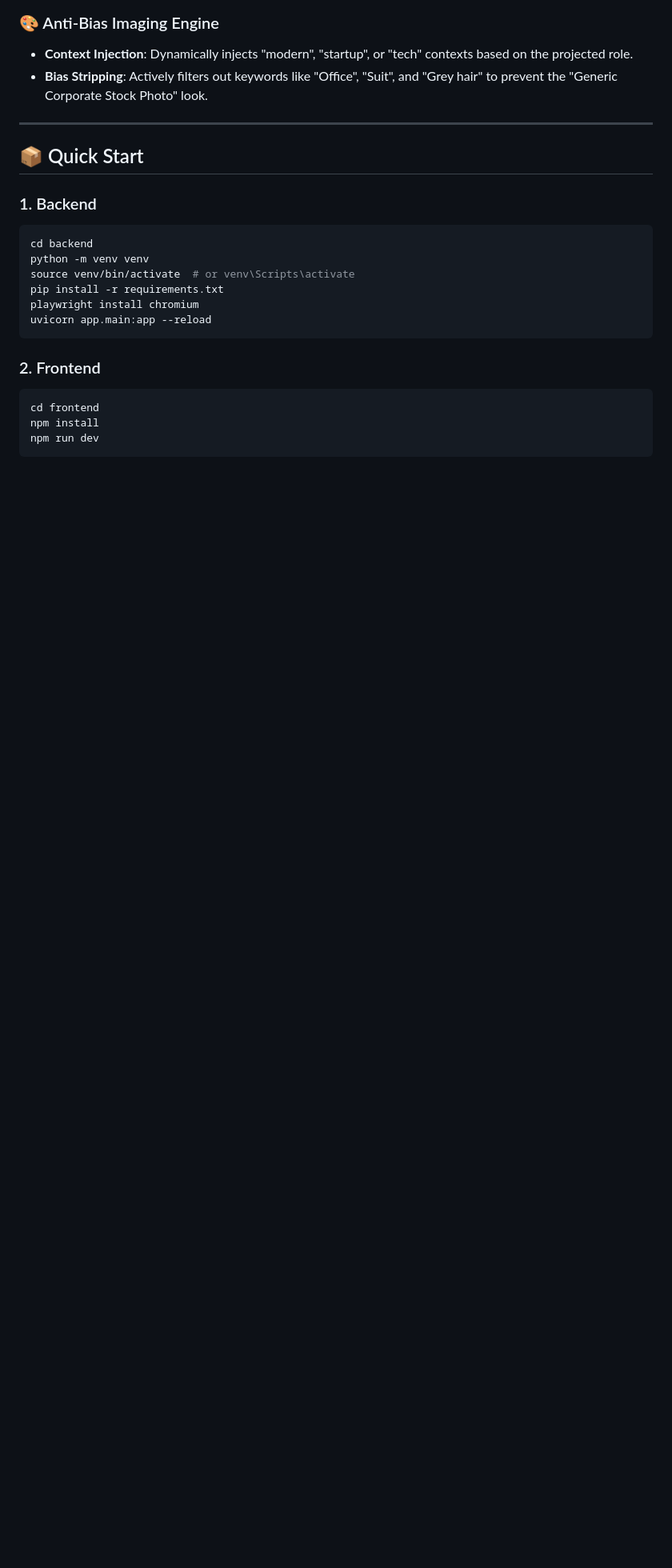
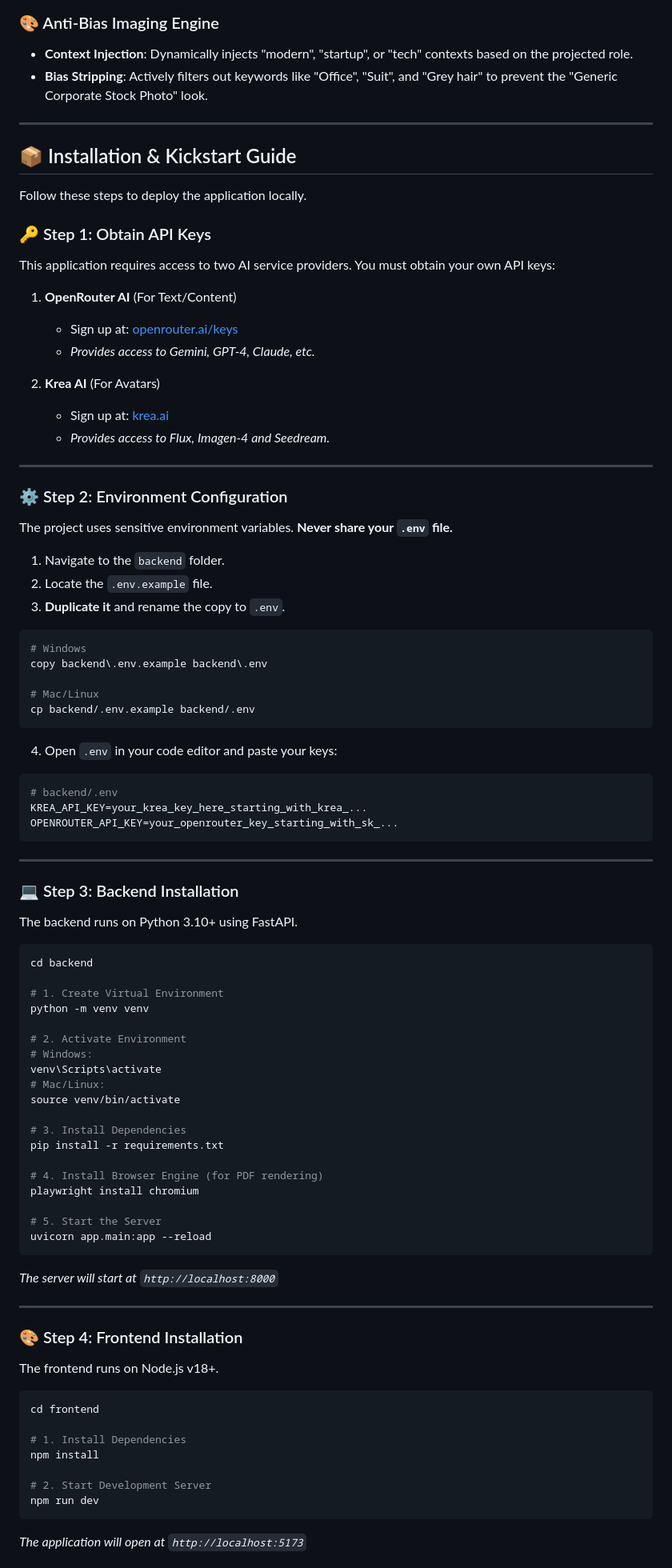
Before and after one commit to RaulJuliosIglesias/CV-GENERATOR-IMAGEN-TEXT, a Markdown page: README.md, the part around one of its changes. Shown at 80% size. Drawn GitHub-style; blank space fills up the shorter version.

Commit message:
docs: expand README with detailed innovation sections and a comprehensive installation guide.

````diff
--- a/README.md
+++ b/README.md
@@ -146,22 +113,91 @@ We don't just ask AI to "write a CV". We enforce logic via code:
 
 ---
 
-## 📦 Quick Start
+## 📦 Installation & Kickstart Guide
 
-### 1. Backend
+Follow these steps to deploy the application locally.
+
+### 🔑 Step 1: Obtain API Keys
+
+This application requires access to two AI service providers. You must obtain your own API keys:
+
+1.  **OpenRouter AI** (For Text/Content)
+    *   Sign up at: [openrouter.ai/keys](https://openrouter.ai/keys)
+    *   *Provides access to Gemini, GPT-4, Claude, etc.*
+
+2.  **Krea AI** (For Avatars)
+    *   Sign up at: [krea.ai](https://krea.ai)
+    *   *Provides access to Flux, Imagen-4 and Seedream.*
+
+---
+
+### ⚙️ Step 2: Environment Configuration
+
+The project uses sensitive environment variables. **Never share your `.env` file.**
+
+1.  Navigate to the `backend` folder.
+2.  Locate the `.env.example` file.
+3.  **Duplicate it** and rename the copy to `.env`.
+
+```bash
+# Windows
+copy backend\.env.example backend\.env
+
+# Mac/Linux
+cp backend/.env.example backend/.env
+```
+
+4.  Open `.env` in your code editor and paste your keys:
+
+```ini
+# backend/.env
+KREA_API_KEY=your_krea_key_here_starting_with_krea_...
+OPENROUTER_API_KEY=your_openrouter_key_starting_with_sk_...
+```
+
+---
+
+### 💻 Step 3: Backend Installation
+
+The backend runs on Python 3.10+ using FastAPI.
+
 ```bash
 cd backend
+
+# 1. Create Virtual Environment
 python -m venv venv
-source venv/bin/activate  # or venv\Scripts\activate
+
+# 2. Activate Environment
+# Windows:
+venv\Scripts\activate
+# Mac/Linux:
+source venv/bin/activate
+
+# 3. Install Dependencies
 pip install -r requirements.txt
+
+# 4. Install Browser Engine (for PDF rendering)
 playwright install chromium
+
+# 5. Start the Server
 uvicorn app.main:app --reload
 ```
+*The server will start at `http://localhost:8000`*
 
-### 2. Frontend
+---
+
+### 🎨 Step 4: Frontend Installation
+
+The frontend runs on Node.js v18+.
+
 ```bash
 cd frontend
+
+# 1. Install Dependencies
 npm install
+
+# 2. Start Development Server
 npm run dev
 ```
+*The application will open at `http://localhost:5173`*
 
````
Also changed, not shown: other parts of README.md (+27 -34 lines).
